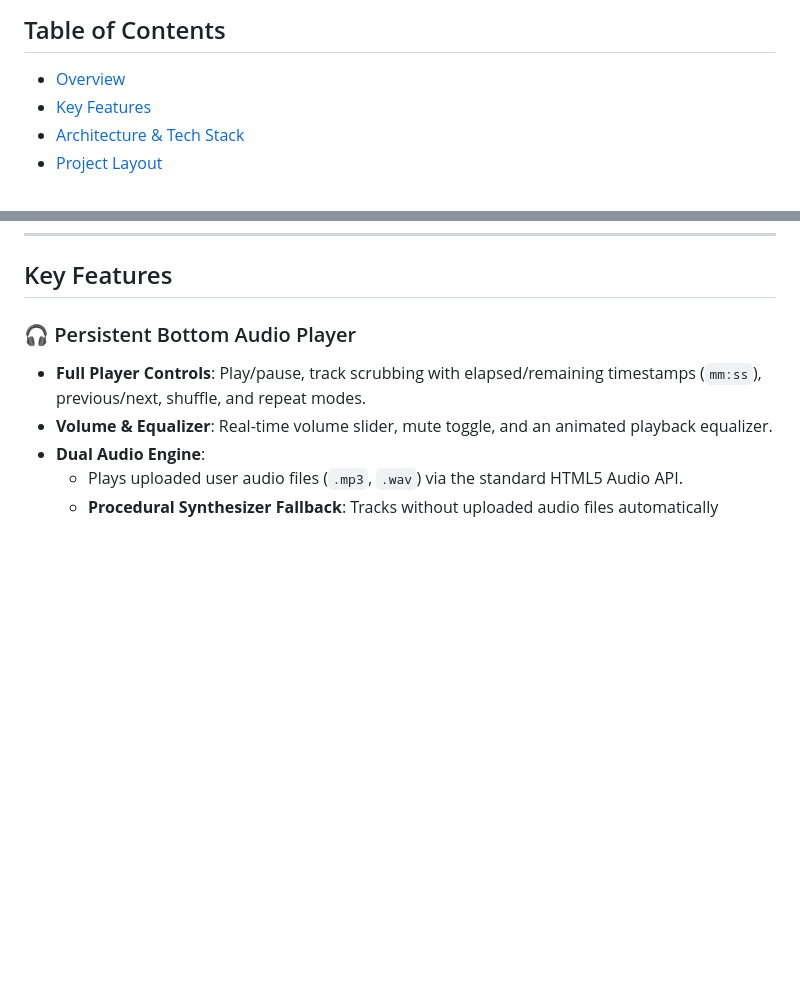
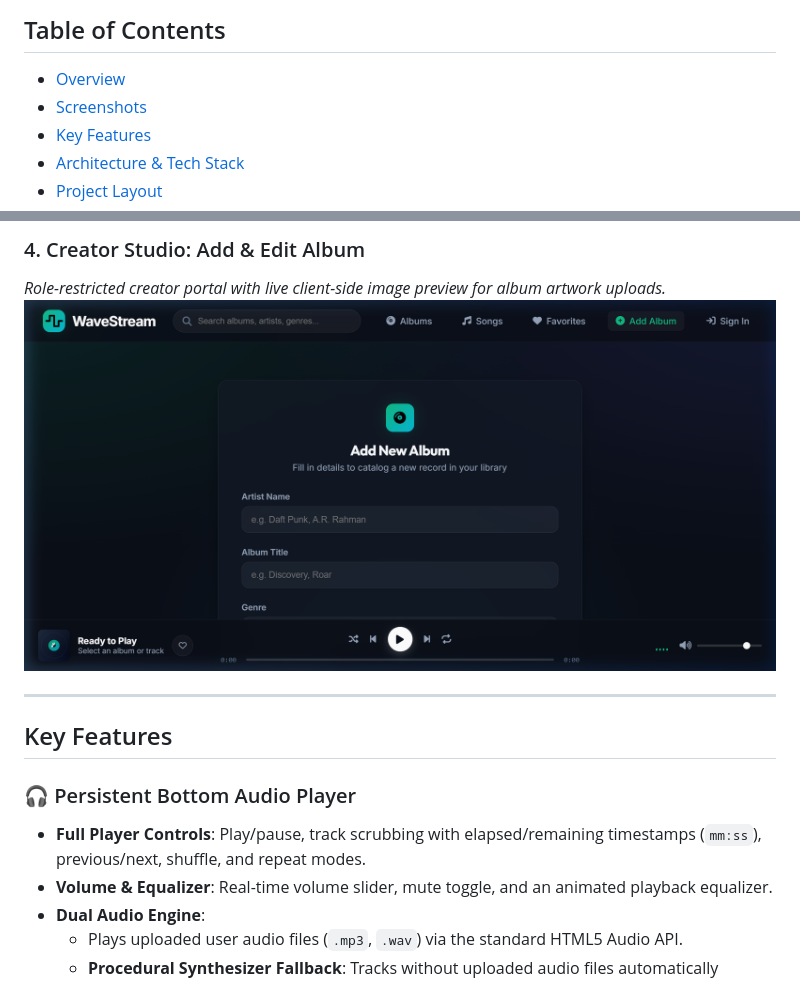
Before and after one commit to santoshkkashyap25/Music-App, a Markdown page: README.md, 2 parts joined by grey strips. Rendered like a GitHub page; pictures changed too: docs/screenshots/04_add_album.png (added); blank space fills up the shorter version.

Commit message:
docs: add application UI screenshots to README gallery

```diff
--- a/README.md
+++ b/README.md
@@ -14,6 +14,7 @@ The project is fully containerized with **Docker** and pre-configured for one-cl
 ## Table of Contents
 
 - [Overview](#overview)
+- [Screenshots](#screenshots)
 - [Key Features](#key-features)
 - [Architecture & Tech Stack](#architecture--tech-stack)
 - [Project Layout](#project-layout)
@@ -39,4 +54,11 @@ It is intended as a **portfolio project, learning resource, or personal self-hos
+### 4. Creator Studio: Add & Edit Album
+*Role-restricted creator portal with live client-side image preview for album artwork uploads.*
+![WaveStream Add Album](docs/screenshots/04_add_album.png)
+
+---
+
 ## Key Features
+
 
 ### 🎧 Persistent Bottom Audio Player
 - **Full Player Controls**: Play/pause, track scrubbing with elapsed/remaining timestamps (`mm:ss`), previous/next, shuffle, and repeat modes.
```
Also changed, not shown: other parts of README.md (+14 -0 lines), docs/screenshots/01_home_library.png (added), docs/screenshots/02_album_detail.png (added), docs/screenshots/03_songs_catalogue.png (added).
